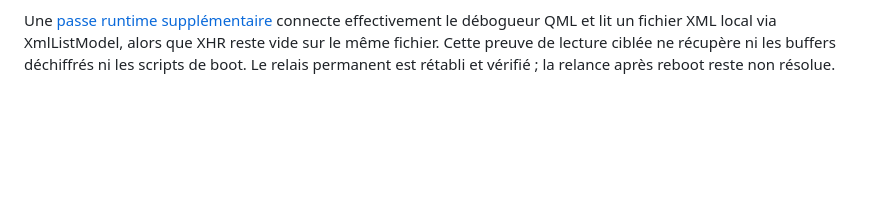
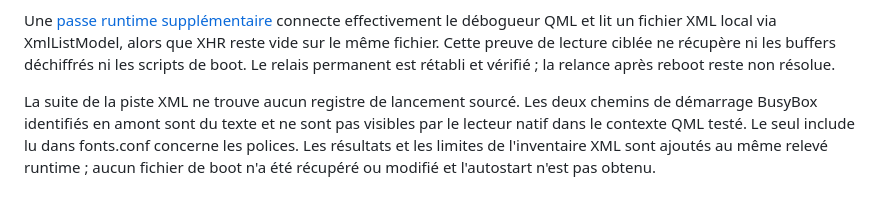
Before and after one commit to Walson-A/Trano, a Markdown page: docs/devialet-relay.md, the part around the change. GitHub-like rendering; blank space fills up the shorter version.

Commit message:
docs: bound Devialet XML startup configuration search

```diff
--- a/docs/devialet-relay.md
+++ b/docs/devialet-relay.md
@@ -476,3 +476,10 @@ XmlListModel, alors que XHR reste vide sur le même fichier. Cette preuve de
 lecture ciblée ne récupère ni les buffers déchiffrés ni les scripts de boot.
 Le relais permanent est rétabli et vérifié ; la relance après reboot reste
 non résolue.
+
+La suite de la piste XML ne trouve aucun registre de lancement sourcé. Les
+deux chemins de démarrage BusyBox identifiés en amont sont du texte et ne sont
+pas visibles par le lecteur natif dans le contexte QML testé. Le seul include
+lu dans fonts.conf concerne les polices. Les résultats et les limites de
+l'inventaire XML sont ajoutés au même relevé runtime ; aucun fichier de boot
+n'a été récupéré ou modifié et l'autostart n'est pas obtenu.
```
Also changed, not shown: docs/research/2026-10-22-devialet-runtime-access.md (+80 -0 lines).
